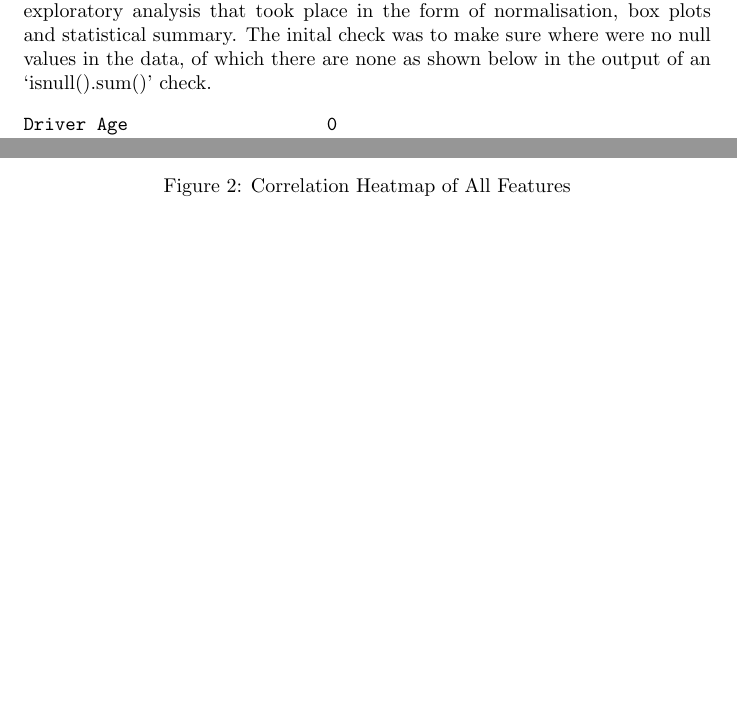
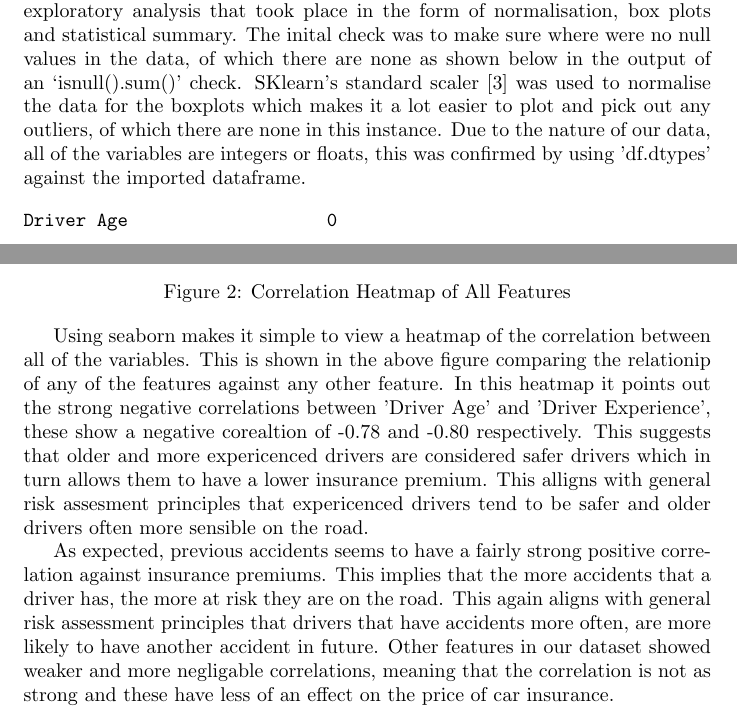
Before and after one commit to tamasfried/CarInsuranceMLProject, a LaTeX paper (LaText/main.tex): two parts of pages 3 and 5 of 11, joined at a grey line, cut so that both start at the same text, the shorter picture padded with empty space. Compiled offline with pdfLaTeX.

Commit message:
starting EDA section

```diff
--- a/LaText/main.tex
+++ b/LaText/main.tex
@@ -41,7 +41,7 @@ Understanding the relationship between these factors is imperative to the resear
 
 The dataset was sources from Kaggle.com and provides an array of information including the details about a driver, their vehicle and the insurance premium they were quoted because of this\cite{Sriram_2025}. The dataset consists of 1000 rows of data containing numerical features along with the insurance price. Thee features include; Driver Age, Driver Experience, Previous Accidents, Annual Mileage (KM), Car Manufacturing Year, Car Age and finally, the taget variable, Insurance Premium in US dollars.
 
-To ensure the data was of a high enough quality, there was some initial exploratory analysis that took place in the form of normalisation, box plots and statistical summary. The inital check was to make sure where were no null values in the data, of which there are none as shown below in the output of an `isnull().sum()' check.
+To ensure the data was of a high enough quality, there was some initial exploratory analysis that took place in the form of normalisation, box plots and statistical summary. The inital check was to make sure where were no null values in the data, of which there are none as shown below in the output of an `isnull().sum()' check. SKlearn's standard scaler \cite{scikit_scaler} was used to normalise the data for the boxplots which makes it a lot easier to plot and pick out any outliers, of which there are none in this instance. Due to the nature of our data, all of the variables are integers or floats, this was confirmed by using 'df.dtypes' against the imported dataframe.
 
 \begin{verbatim}
 Driver Age                   0
@@ -66,6 +66,10 @@ dtype: int64
 \includegraphics[width=0.8\textwidth]{heatmap.png}
 \caption{Correlation Heatmap of All Features}\label{fig:heatmap}
 \end{figure}
+
+Using seaborn makes it simple to view a heatmap of the correlation between all of the variables. This is shown in the above figure comparing the relationip of any of the features against any other feature. In this heatmap it points out the strong negative correlations between 'Driver Age' and 'Driver Experience', these show a negative corealtion of -0.78 and -0.80 respectively. This suggests that older and more expericenced drivers are considered safer drivers which in turn allows them to have a lower insurance premium. This alligns with general risk assesment principles that expericenced drivers tend to be safer and older drivers often more sensible on the road.
+
+As expected, previous accidents seems to have a fairly strong positive correlation against insurance premiums. This implies that the more accidents that a driver has, the more at risk they are on the road. This again aligns with general risk assessment principles that drivers that have accidents more often, are more likely to have another accident in future. Other features in our dataset showed weaker and more negligable correlations, meaning that the correlation is not as strong and these have less of an effect on the price of car insurance.
 
 \newpage
 \section{Modelling and Evaluation}
```
